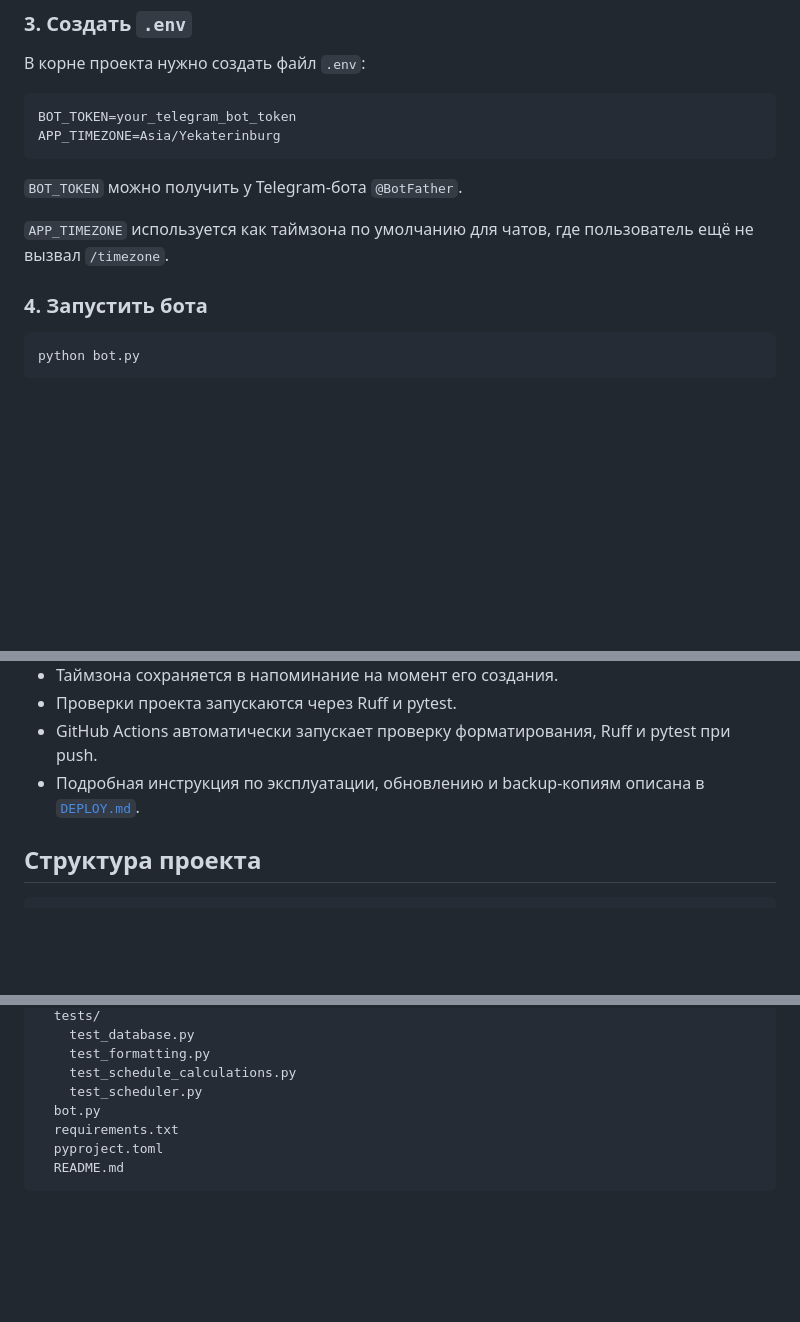
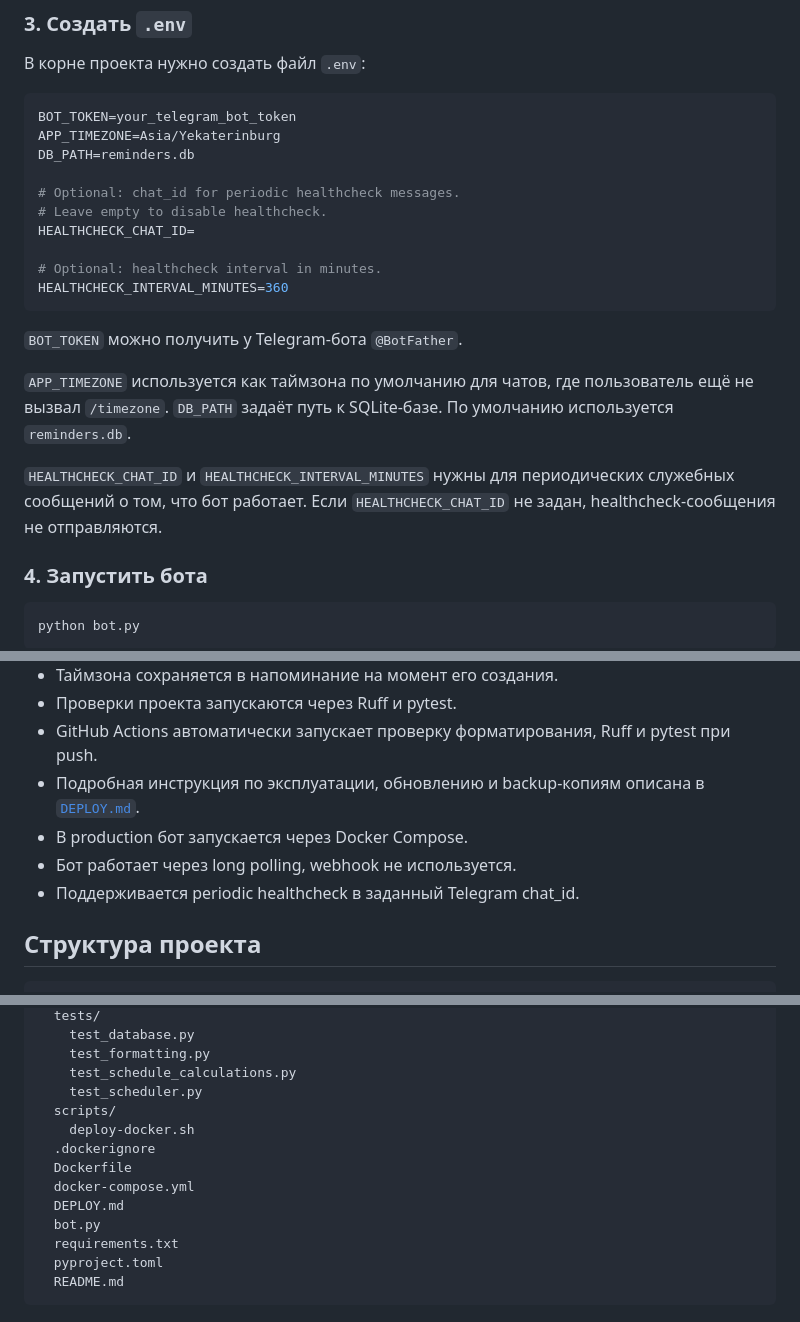
Before and after one commit to zhpchshts/telegram-reminder-bot, a Markdown page: README.md, 3 parts joined by grey strips. Rendered like a GitHub page; blank space fills up the shorter version.

Commit message:
Update README for Docker deployment

````diff
--- a/README.md
+++ b/README.md
@@ -246,11 +246,23 @@ pip install -r requirements.txt
 ```env
 BOT_TOKEN=your_telegram_bot_token
 APP_TIMEZONE=Asia/Yekaterinburg
+DB_PATH=reminders.db
+
+# Optional: chat_id for periodic healthcheck messages.
+# Leave empty to disable healthcheck.
+HEALTHCHECK_CHAT_ID=
+
+# Optional: healthcheck interval in minutes.
+HEALTHCHECK_INTERVAL_MINUTES=360
 ```
+
 
 `BOT_TOKEN` можно получить у Telegram-бота `@BotFather`.
 
 `APP_TIMEZONE` используется как таймзона по умолчанию для чатов, где пользователь ещё не вызвал `/timezone`.
+`DB_PATH` задаёт путь к SQLite-базе. По умолчанию используется `reminders.db`.
+
+`HEALTHCHECK_CHAT_ID` и `HEALTHCHECK_INTERVAL_MINUTES` нужны для периодических служебных сообщений о том, что бот работает. Если `HEALTHCHECK_CHAT_ID` не задан, healthcheck-сообщения не отправляются.
 
 ### 4. Запустить бота
 
@@ -284,6 +296,9 @@ ruff format .
 * Проверки проекта запускаются через Ruff и pytest.
 * GitHub Actions автоматически запускает проверку форматирования, Ruff и pytest при push.
 * Подробная инструкция по эксплуатации, обновлению и backup-копиям описана в [`DEPLOY.md`](DEPLOY.md).
+* В production бот запускается через Docker Compose.
+* Бот работает через long polling, webhook не используется.
+* Поддерживается periodic healthcheck в заданный Telegram chat_id.
 
 ## Структура проекта
 
@@ -304,6 +319,12 @@ telegram-reminder-bot/
     test_formatting.py
     test_schedule_calculations.py
     test_scheduler.py
+  scripts/
+    deploy-docker.sh
+  .dockerignore
+  Dockerfile
+  docker-compose.yml
+  DEPLOY.md
   bot.py
   requirements.txt
   pyproject.toml
````
